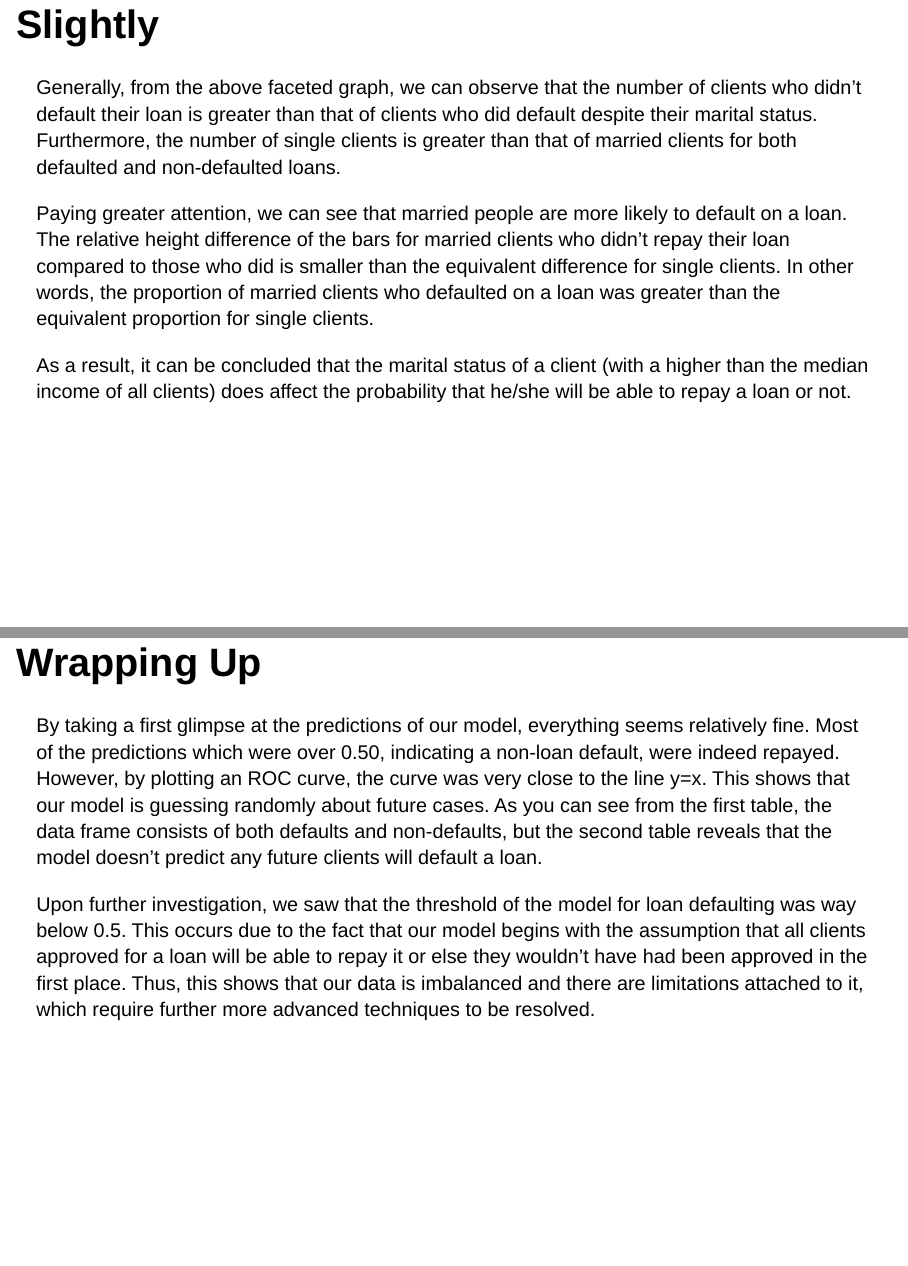
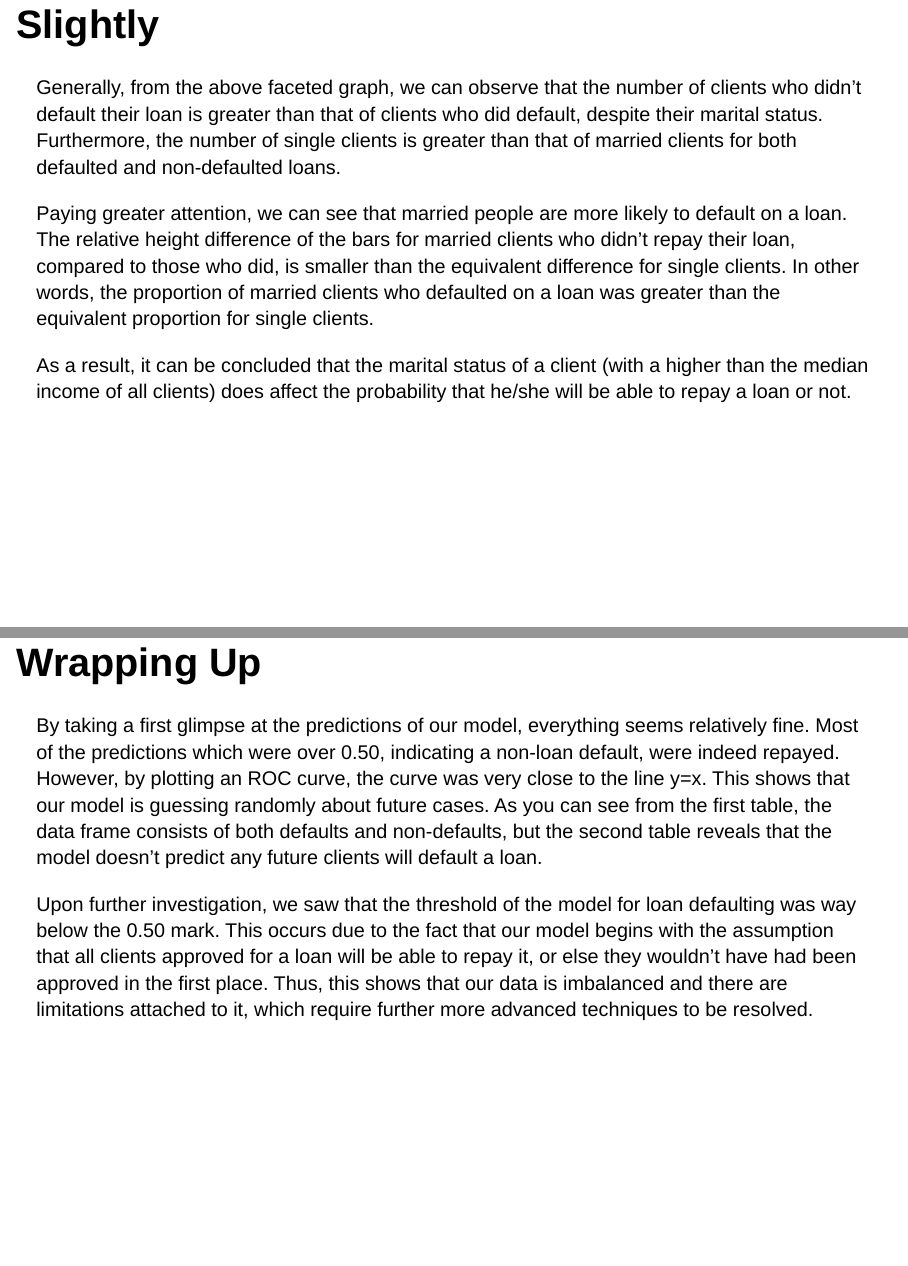
Before and after one commit to ids-s1-21/project-Amigos, an R Markdown document (presentation/reveal.js_template/presentation.Rmd): pages 10 and 14 of 16, joined at a grey line. Rendered offline with R 4.5, knitr and Pandoc, with nearby package versions; drawn as Slidy slides in place of the format the file asks for; some code elsewhere in the file could not run offline; common packages that the code uses without loading them are loaded.

Commit message:
Improvements

```diff
--- a/presentation/reveal.js_template/presentation.Rmd
+++ b/presentation/reveal.js_template/presentation.Rmd
@@ -185,9 +185,9 @@ tidy(Loans_Inc_Mar_fit)
 
 <font size = '5' align = "left">
 
-Generally, from the above faceted graph, we can observe that the number of clients who didn't default their loan is greater than that of clients who did default despite their marital status. Furthermore, the number of single clients is greater than that of married clients for both defaulted and non-defaulted loans.
+Generally, from the above faceted graph, we can observe that the number of clients who didn't default their loan is greater than that of clients who did default, despite their marital status. Furthermore, the number of single clients is greater than that of married clients for both defaulted and non-defaulted loans.
 
-Paying greater attention, we can see that married people are more likely to default on a loan. The relative height difference of the bars for married clients who didn't repay their loan compared to those who did is smaller than the equivalent difference for single clients. In other words, the proportion of married clients who defaulted on a loan was greater than the equivalent proportion for single clients.
+Paying greater attention, we can see that married people are more likely to default on a loan. The relative height difference of the bars for married clients who didn't repay their loan, compared to those who did, is smaller than the equivalent difference for single clients. In other words, the proportion of married clients who defaulted on a loan was greater than the equivalent proportion for single clients.
 
 As a result, it can be concluded that the marital status of a client (with a higher than the median income of all clients) does affect the probability that he/she will be able to repay a loan or not.
 
@@ -249,7 +249,7 @@ Loans_pred %>%
 
 By taking a first glimpse at the predictions of our model, everything seems relatively fine. Most of the predictions which were over 0.50, indicating a non-loan default, were indeed repayed. However, by plotting an ROC curve, the curve was very close to the line y=x. This shows that our model is guessing randomly about future cases. As you can see from the first table, the data frame consists of both defaults and non-defaults, but the second table reveals that the model doesn't predict any future clients will default a loan.
 
-Upon further investigation, we saw that the threshold of the model for loan defaulting was way below 0.5. This occurs due to the fact that our model begins with the assumption that all clients approved for a loan will be able to repay it or else they wouldn't have had been approved in the first place. Thus, this shows that our data is imbalanced and there are limitations attached to it, which require further more advanced techniques to be resolved.
+Upon further investigation, we saw that the threshold of the model for loan defaulting was way below the 0.50 mark. This occurs due to the fact that our model begins with the assumption that all clients approved for a loan will be able to repay it, or else they wouldn't have had been approved in the first place. Thus, this shows that our data is imbalanced and there are limitations attached to it, which require further more advanced techniques to be resolved.
 
 </font>
 
```
Also changed, not shown: presentation/reveal.js_template/presentation.html.
